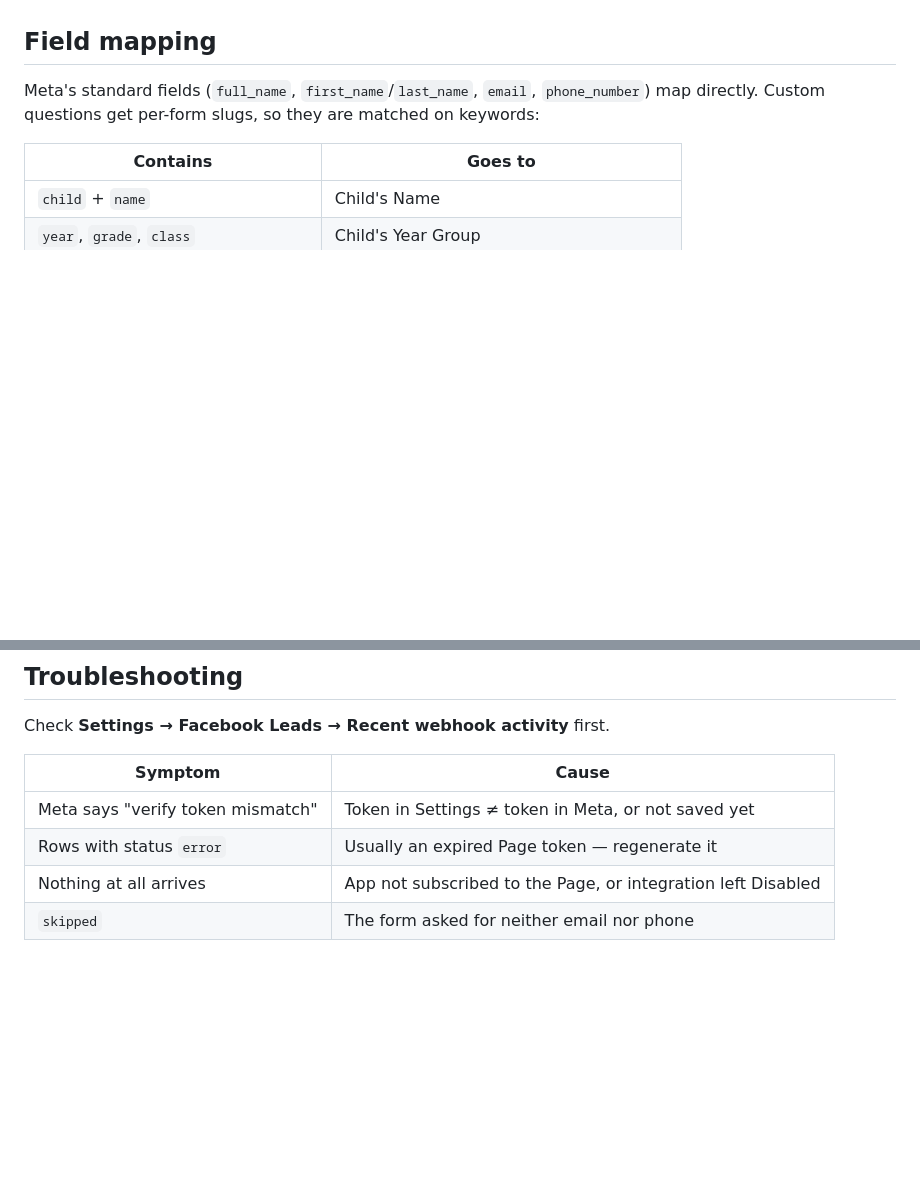
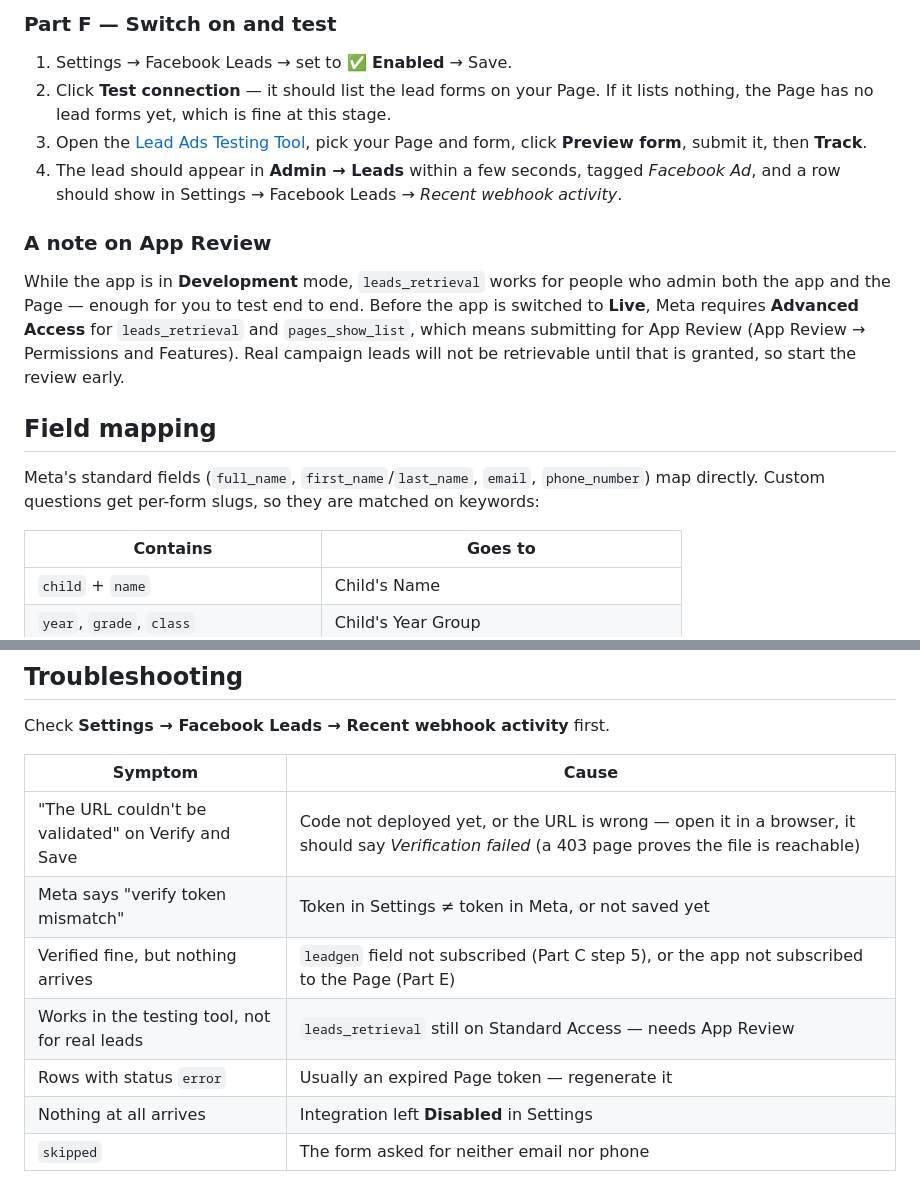
Before and after one commit to ragainfosoft/tpa, a Markdown page: docs/facebook-lead-ads.md, 2 parts joined by grey strips. Rendered like a GitHub page; blank space fills up the shorter version.

```diff
--- a/docs/facebook-lead-ads.md
+++ b/docs/facebook-lead-ads.md
@@ -30,3 +104,23 @@ with the same dedupe rules as the website enquiry form.
+### Part F — Switch on and test
+
+1. Settings → Facebook Leads → set to **✅ Enabled** → Save.
+2. Click **Test connection** — it should list the lead forms on your Page. If it
+   lists nothing, the Page has no lead forms yet, which is fine at this stage.
+3. Open the
+   [Lead Ads Testing Tool](https://developers.facebook.com/tools/lead-ads-testing),
+   pick your Page and form, click **Preview form**, submit it, then **Track**.
+4. The lead should appear in **Admin → Leads** within a few seconds, tagged
+   *Facebook Ad*, and a row should show in Settings → Facebook Leads →
+   *Recent webhook activity*.
+
+### A note on App Review
+
+While the app is in **Development** mode, `leads_retrieval` works for people who
+admin both the app and the Page — enough for you to test end to end. Before the
+app is switched to **Live**, Meta requires **Advanced Access** for
+`leads_retrieval` and `pages_show_list`, which means submitting for App Review
+(App Review → Permissions and Features). Real campaign leads will not be
+retrievable until that is granted, so start the review early.
 
 ## Field mapping
 
@@ -62,7 +156,10 @@ Check **Settings → Facebook Leads → Recent webhook activity** first.
 
 | Symptom | Cause |
 |---|---|
+| "The URL couldn't be validated" on Verify and Save | Code not deployed yet, or the URL is wrong — open it in a browser, it should say *Verification failed* (a 403 page proves the file is reachable) |
 | Meta says "verify token mismatch" | Token in Settings ≠ token in Meta, or not saved yet |
+| Verified fine, but nothing arrives | `leadgen` field not subscribed (Part C step 5), or the app not subscribed to the Page (Part E) |
+| Works in the testing tool, not for real leads | `leads_retrieval` still on Standard Access — needs App Review |
 | Rows with status `error` | Usually an expired Page token — regenerate it |
-| Nothing at all arrives | App not subscribed to the Page, or integration left Disabled |
+| Nothing at all arrives | Integration left **Disabled** in Settings |
 | `skipped` | The form asked for neither email nor phone |
```
Also changed, not shown: other parts of docs/facebook-lead-ads.md (+86 -12 lines).
